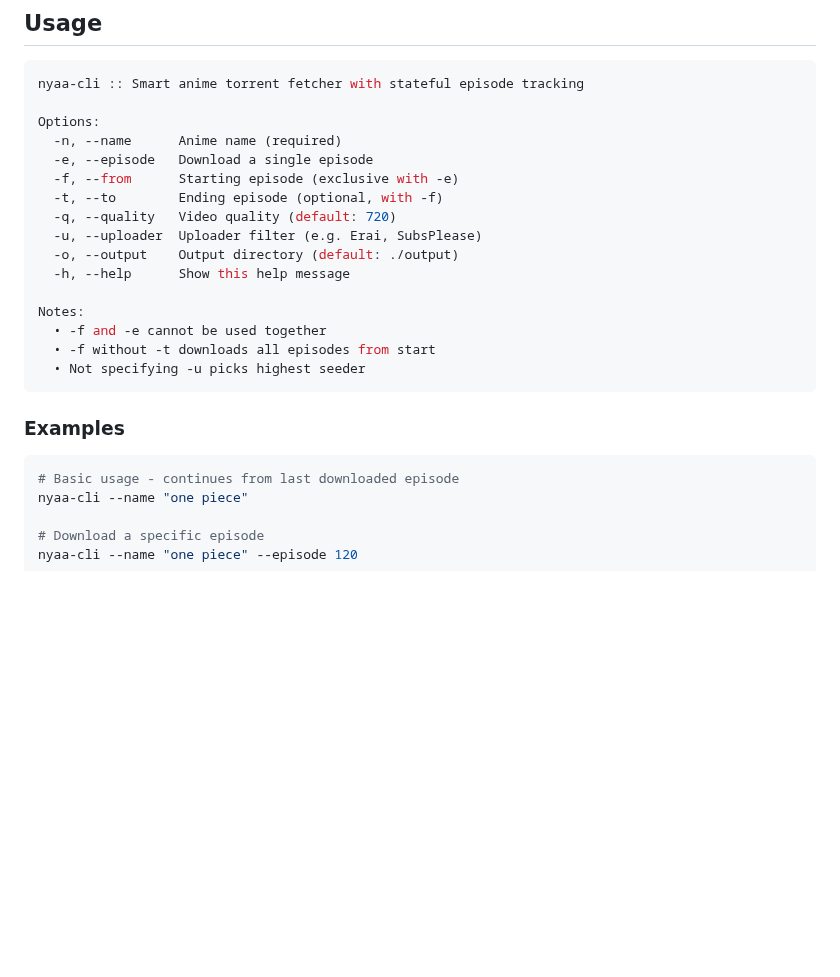
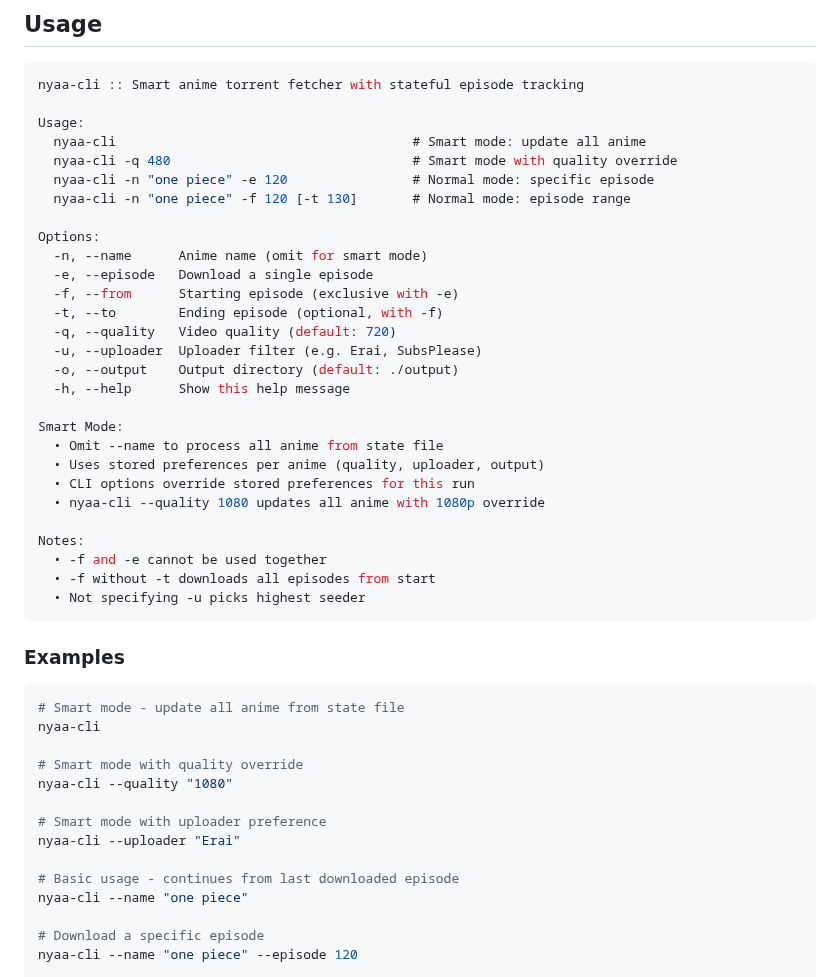
Before and after one commit to metaory/nyaa-cli, a Markdown page: README.md, the part around one of its changes. Rendered like a GitHub page; blank space fills up the shorter version.

````diff
--- a/README.md
+++ b/README.md
@@ -74,8 +81,14 @@ sudo ln -sf "$(pwd)/nyaa-cli" /usr/local/bin/nyaa-cli
 ```dart
 nyaa-cli :: Smart anime torrent fetcher with stateful episode tracking
 
+Usage:
+  nyaa-cli                                      # Smart mode: update all anime
+  nyaa-cli -q 480                               # Smart mode with quality override
+  nyaa-cli -n "one piece" -e 120                # Normal mode: specific episode
+  nyaa-cli -n "one piece" -f 120 [-t 130]       # Normal mode: episode range
+
 Options:
-  -n, --name      Anime name (required)
+  -n, --name      Anime name (omit for smart mode)
   -e, --episode   Download a single episode
   -f, --from      Starting episode (exclusive with -e)
   -t, --to        Ending episode (optional, with -f)
@@ -84,16 +97,30 @@ Options:
   -o, --output    Output directory (default: ./output)
   -h, --help      Show this help message
 
+Smart Mode:
+  • Omit --name to process all anime from state file
+  • Uses stored preferences per anime (quality, uploader, output)
+  • CLI options override stored preferences for this run
+  • nyaa-cli --quality 1080 updates all anime with 1080p override
+
 Notes:
   • -f and -e cannot be used together
   • -f without -t downloads all episodes from start
   • Not specifying -u picks highest seeder
 ```
 
-
 ### Examples
 
 ```bash
+# Smart mode - update all anime from state file
+nyaa-cli
+
+# Smart mode with quality override
+nyaa-cli --quality "1080"
+
+# Smart mode with uploader preference
+nyaa-cli --uploader "Erai"
+
 # Basic usage - continues from last downloaded episode
 nyaa-cli --name "one piece"
 
````
Also changed, not shown: other parts of README.md (+81 -51 lines), .github/demos/smart-mode.gif (added), 3 other files.
